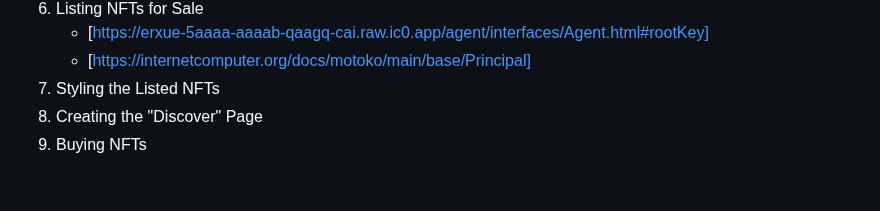
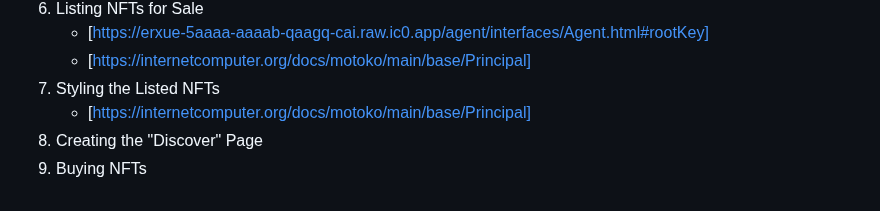
Before and after one commit to kishore2106/Web-Development, a Markdown page: README.md, the part around the change. Rendered like a GitHub page.

```diff
--- a/README.md
+++ b/README.md
@@ -407,5 +407,6 @@ Free Logo Maker Tool: [https://www.namecheap.com/logo-maker/]
     - [https://erxue-5aaaa-aaaab-qaagq-cai.raw.ic0.app/agent/interfaces/Agent.html#rootKey]
     - [https://internetcomputer.org/docs/motoko/main/base/Principal]
 7. Styling the Listed NFTs
+    - [https://internetcomputer.org/docs/motoko/main/base/Principal]
 8. Creating the "Discover" Page
 9. Buying NFTs
```
